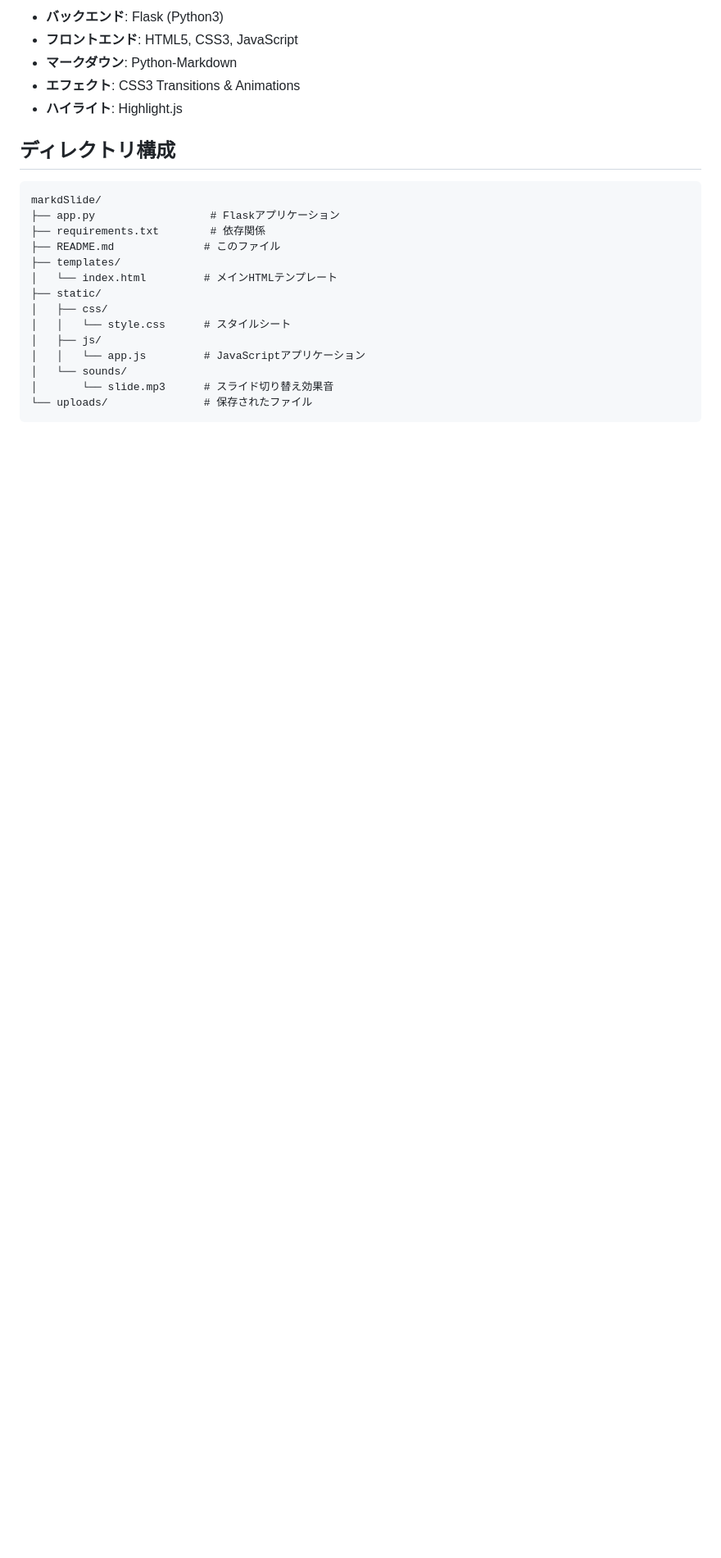
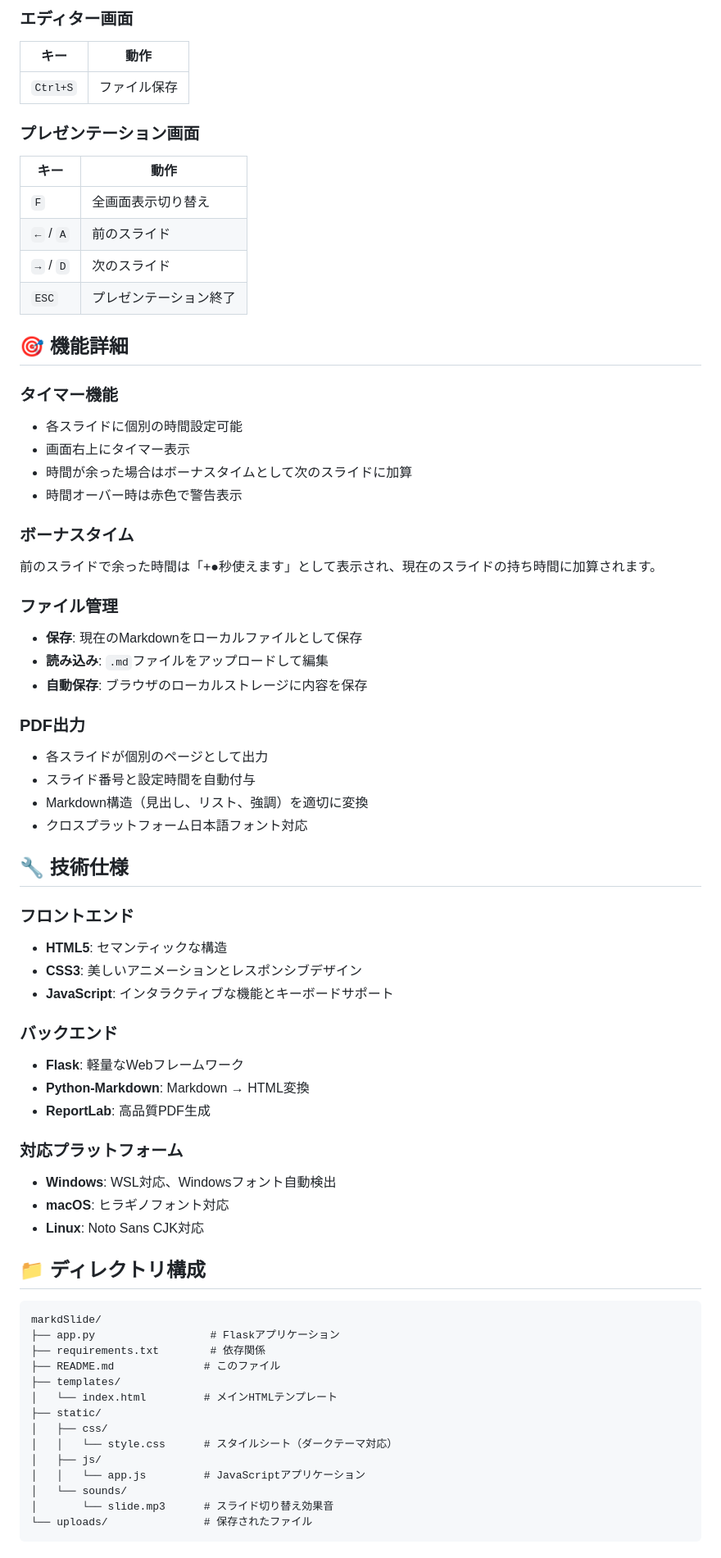
Before and after one commit to nabsan/NabOwnMonoRepo, a Markdown page: apps/markdSlide/README.md, the part around one of its changes. Shown at 82% size. GitHub-like rendering; blank space fills up the shorter version.

````diff
--- a/apps/markdSlide/README.md
+++ b/apps/markdSlide/README.md
@@ -70,11 +156,57 @@ python app.py
 
-- **バックエンド**: Flask (Python3)
-- **フロントエンド**: HTML5, CSS3, JavaScript
-- **マークダウン**: Python-Markdown
-- **エフェクト**: CSS3 Transitions & Animations
-- **ハイライト**: Highlight.js
+### エディター画面
+| キー | 動作 |
+|------|------|
+| `Ctrl+S` | ファイル保存 |
 
-## ディレクトリ構成
+### プレゼンテーション画面
+| キー | 動作 |
+|------|------|
+| `F` | 全画面表示切り替え |
+| `←` / `A` | 前のスライド |
+| `→` / `D` | 次のスライド |
+| `ESC` | プレゼンテーション終了 |
+
+## 🎯 機能詳細
+
+### タイマー機能
+- 各スライドに個別の時間設定可能
+- 画面右上にタイマー表示
+- 時間が余った場合はボーナスタイムとして次のスライドに加算
+- 時間オーバー時は赤色で警告表示
+
+### ボーナスタイム
+前のスライドで余った時間は「+●秒使えます」として表示され、現在のスライドの持ち時間に加算されます。
+
+### ファイル管理
+- **保存**: 現在のMarkdownをローカルファイルとして保存
+- **読み込み**: `.md`ファイルをアップロードして編集
+- **自動保存**: ブラウザのローカルストレージに内容を保存
+
+### PDF出力
+- 各スライドが個別のページとして出力
+- スライド番号と設定時間を自動付与
+- Markdown構造（見出し、リスト、強調）を適切に変換
+- クロスプラットフォーム日本語フォント対応
+
+## 🔧 技術仕様
+
+### フロントエンド
+- **HTML5**: セマンティックな構造
+- **CSS3**: 美しいアニメーションとレスポンシブデザイン
+- **JavaScript**: インタラクティブな機能とキーボードサポート
+
+### バックエンド
+- **Flask**: 軽量なWebフレームワーク
+- **Python-Markdown**: Markdown → HTML変換
+- **ReportLab**: 高品質PDF生成
+
+### 対応プラットフォーム
+- **Windows**: WSL対応、Windowsフォント自動検出
+- **macOS**: ヒラギノフォント対応
+- **Linux**: Noto Sans CJK対応
+
+## 📁 ディレクトリ構成
 
 ```
 markdSlide/
@@ -85,7 +217,7 @@ markdSlide/
 │   └── index.html         # メインHTMLテンプレート
 ├── static/
 │   ├── css/
-│   │   └── style.css      # スタイルシート
+│   │   └── style.css      # スタイルシート（ダークテーマ対応）
 │   ├── js/
 │   │   └── app.js         # JavaScriptアプリケーション
 │   └── sounds/
````
Also changed, not shown: other parts of apps/markdSlide/README.md (+151 -42 lines).
